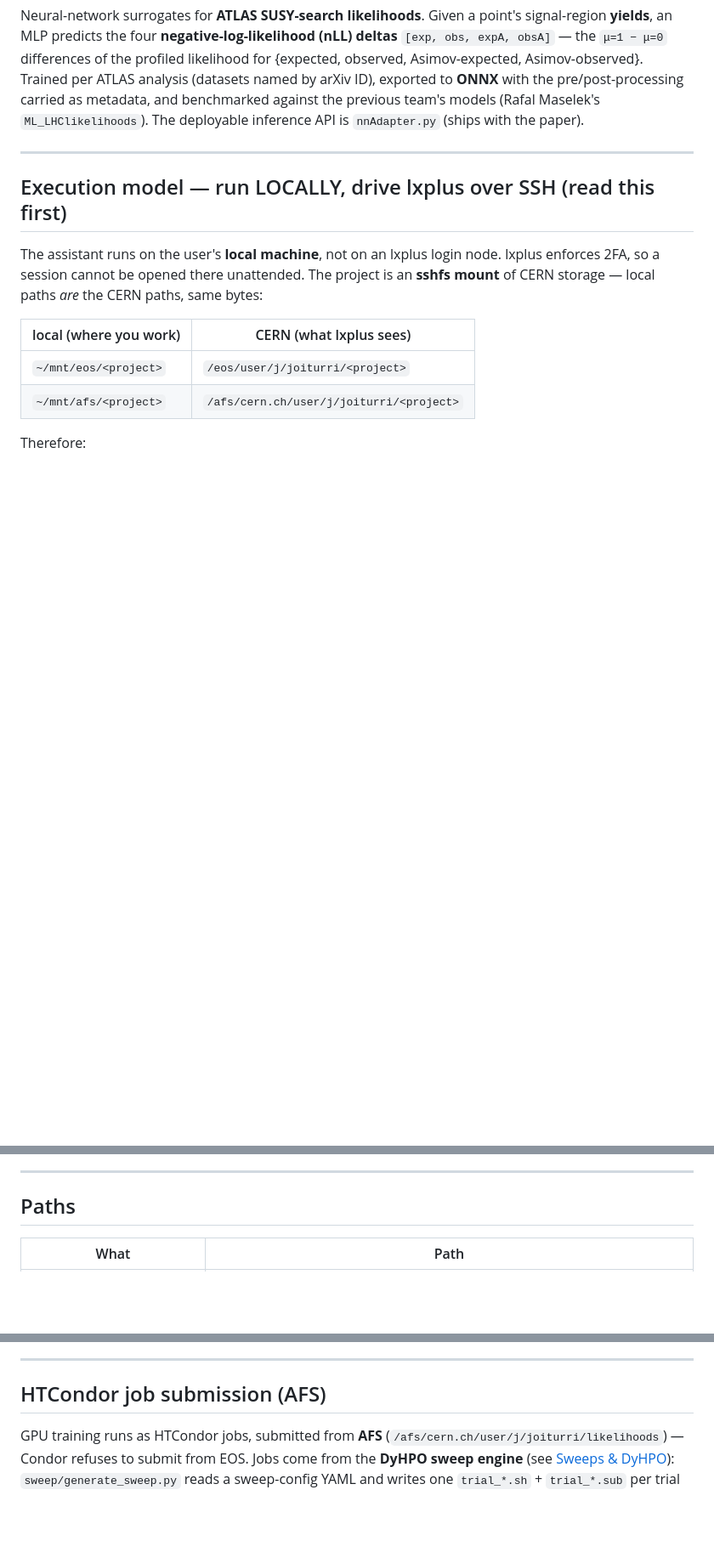
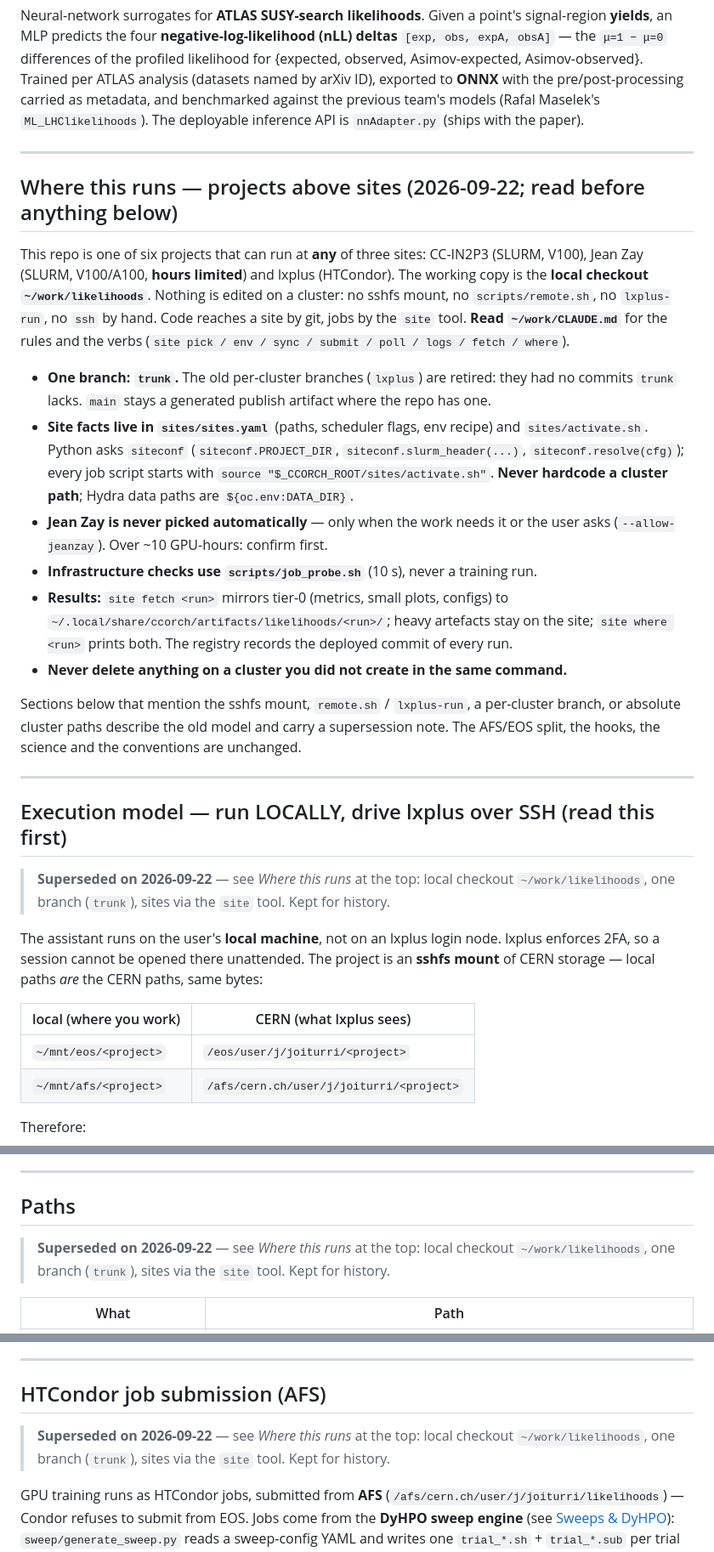
Before and after one commit to joaquin-iturriza/likelihoods, a Markdown page: CLAUDE.md, 3 parts joined by grey strips. Shown at 85% size. GitHub-like rendering; blank space fills up the shorter version.

Commit message:
CLAUDE.md: projects above sites
A 'Where this runs' section at the top: the working copy is the local
checkout, one branch, sites reached only through the site tool; site facts
in sites/sites.yaml. Sections still describing the sshfs-mount / remote.sh
/ per-cluster-branch model carry a supersession note and are kept as history.

```diff
--- a/CLAUDE.md
+++ b/CLAUDE.md
@@ -11,7 +11,40 @@ is `nnAdapter.py` (ships with the paper).
 
 ---
 
+## Where this runs — projects above sites (2026-09-22; read before anything below)
+
+This repo is one of six projects that can run at **any** of three sites: CC-IN2P3
+(SLURM, V100), Jean Zay (SLURM, V100/A100, **hours limited**) and lxplus (HTCondor).
+The working copy is the **local checkout `~/work/likelihoods`**. Nothing is edited on a
+cluster: no sshfs mount, no `scripts/remote.sh`, no `lxplus-run`, no `ssh` by hand.
+Code reaches a site by git, jobs by the `site` tool. **Read `~/work/CLAUDE.md`** for
+the rules and the verbs (`site pick / env / sync / submit / poll / logs / fetch / where`).
+
+- **One branch: `trunk`.** The old per-cluster branches (`lxplus`) are retired: they
+  had no commits `trunk` lacks. `main` stays a generated publish artifact where the
+  repo has one.
+- **Site facts live in `sites/sites.yaml`** (paths, scheduler flags, env recipe) and
+  `sites/activate.sh`. Python asks `siteconf` (`siteconf.PROJECT_DIR`,
+  `siteconf.slurm_header(...)`, `siteconf.resolve(cfg)`); every job script starts with
+  `source "$_CCORCH_ROOT/sites/activate.sh"`. **Never hardcode a cluster path**; Hydra
+  data paths are `${oc.env:DATA_DIR}`.
+- **Jean Zay is never picked automatically** — only when the work needs it or the
+  user asks (`--allow-jeanzay`). Over ~10 GPU-hours: confirm first.
+- **Infrastructure checks use `scripts/job_probe.sh`** (10 s), never a training run.
+- **Results:** `site fetch <run>` mirrors tier-0 (metrics, small plots, configs) to
+  `~/.local/share/ccorch/artifacts/likelihoods/<run>/`; heavy artefacts stay on the site;
+  `site where <run>` prints both. The registry records the deployed commit of every run.
+- **Never delete anything on a cluster you did not create in the same command.**
+
+Sections below that mention the sshfs mount, `remote.sh` / `lxplus-run`, a per-cluster
+branch, or absolute cluster paths describe the old model and carry a supersession note.
+The AFS/EOS split, the hooks, the science and the conventions are unchanged.
+
+---
+
 ## Execution model — run LOCALLY, drive lxplus over SSH (read this first)
+
+> **Superseded on 2026-09-22** — see *Where this runs* at the top: local checkout `~/work/likelihoods`, one branch (`trunk`), sites via the `site` tool. Kept for history.
 
 The assistant runs on the user's **local machine**, not on an lxplus login node.
 lxplus enforces 2FA, so a session cannot be opened there unattended. The project
@@ -154,6 +187,8 @@ The project is deliberately spread across two CERN filesystems:
 ---
 
 ## Paths
+
+> **Superseded on 2026-09-22** — see *Where this runs* at the top: local checkout `~/work/likelihoods`, one branch (`trunk`), sites via the `site` tool. Kept for history.
 
 | What | Path |
 |------|------|
@@ -344,6 +379,8 @@ the **predecessor** solving the *identical* problem — yields → 4 nLL deltas
 
 ## HTCondor job submission (AFS)
 
+> **Superseded on 2026-09-22** — see *Where this runs* at the top: local checkout `~/work/likelihoods`, one branch (`trunk`), sites via the `site` tool. Kept for history.
+
 GPU training runs as HTCondor jobs, submitted from **AFS**
 (`/afs/cern.ch/user/j/joiturri/likelihoods`) — Condor refuses to submit from EOS.
 Jobs come from the **DyHPO sweep engine** (see [Sweeps & DyHPO](#sweeps--dyhpo)):
```
Also changed, not shown: other parts of CLAUDE.md (+2 -0 lines).
